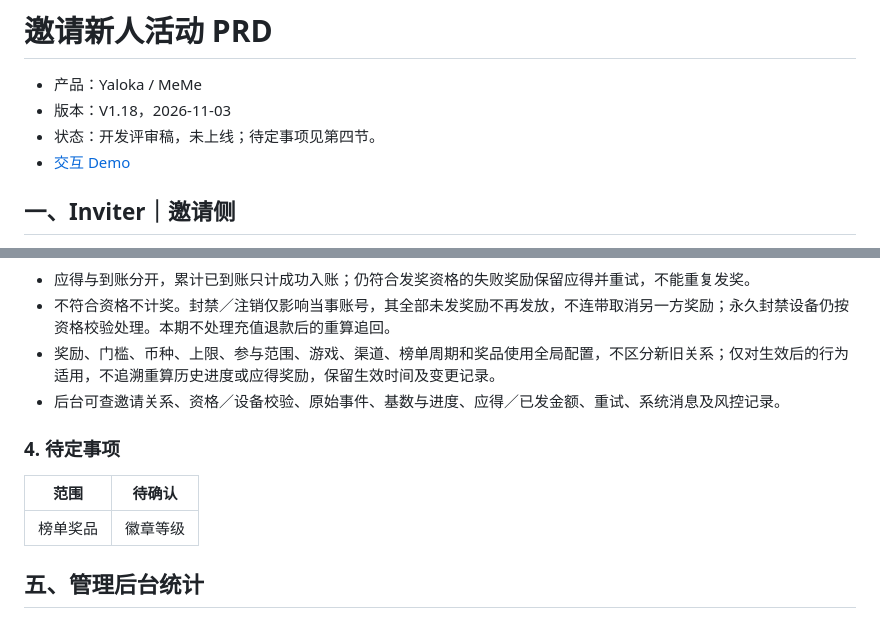
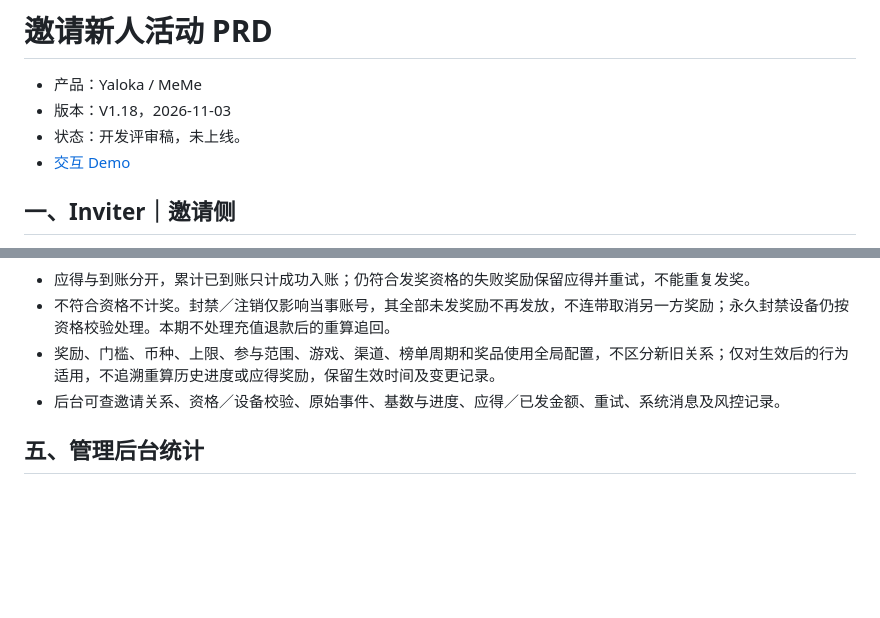
Before and after one commit to hhahahani-lab/product-tutorials, a Markdown page: features/new-user-invitation/PRD.md, 2 parts joined by grey strips. GitHub-like rendering; blank space fills up the shorter version.

Commit message:
Remove resolved leaderboard reward item

```diff
--- a/features/new-user-invitation/PRD.md
+++ b/features/new-user-invitation/PRD.md
@@ -2,7 +2,7 @@
 
 - 产品：Yaloka / MeMe
 - 版本：V1.18，2026-11-03
-- 状态：开发评审稿，未上线；待定事项见第四节。
+- 状态：开发评审稿，未上线。
 - [交互 Demo](https://hhahahani-lab.github.io/product-tutorials/features/new-user-invitation/)
 
 ## 一、Inviter｜邀请侧
@@ -201,12 +201,6 @@ EXP 为财富等级经验值，完成九档合计 4,641,000 EXP。
 - 奖励、门槛、币种、上限、参与范围、游戏、渠道、榜单周期和奖品使用全局配置，不区分新旧关系；仅对生效后的行为适用，不追溯重算历史进度或应得奖励，保留生效时间及变更记录。
 - 后台可查邀请关系、资格／设备校验、原始事件、基数与进度、应得／已发金额、重试、系统消息及风控记录。
 
-### 4. 待定事项
-
-| 范围 | 待确认 |
-|---|---|
-| 榜单奖品 | 徽章等级 |
-
 ## 五、管理后台统计
 
 新增邀请活动统计列表，按邀请人汇总拉新、受邀新人消费和活动已发奖励；可查看受邀新人；列表及新人明细的奖励金额仅展示，暂不提供流水跳转。字段、筛选及统计口径见[后台统计列表](admin-statistics.md)（原型评审稿）。
```
